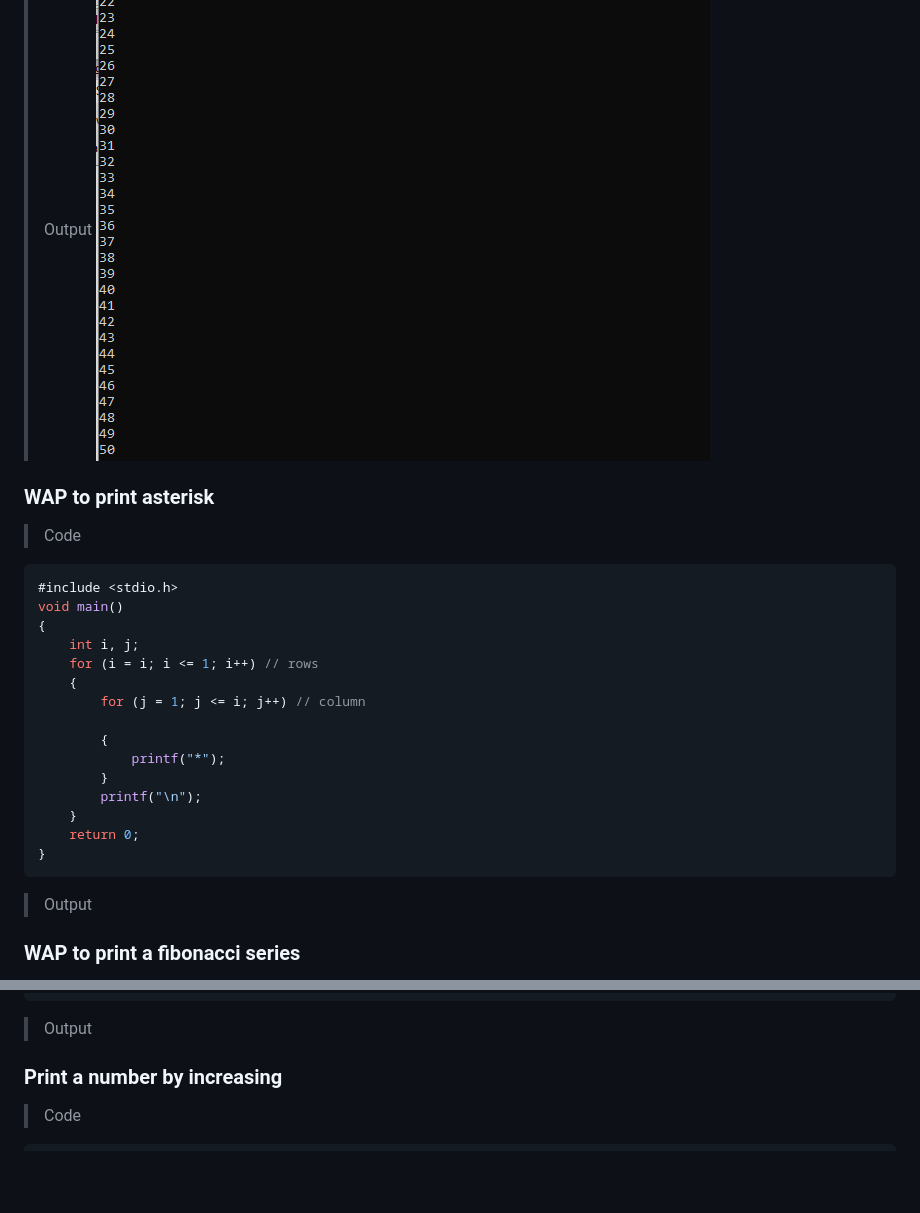
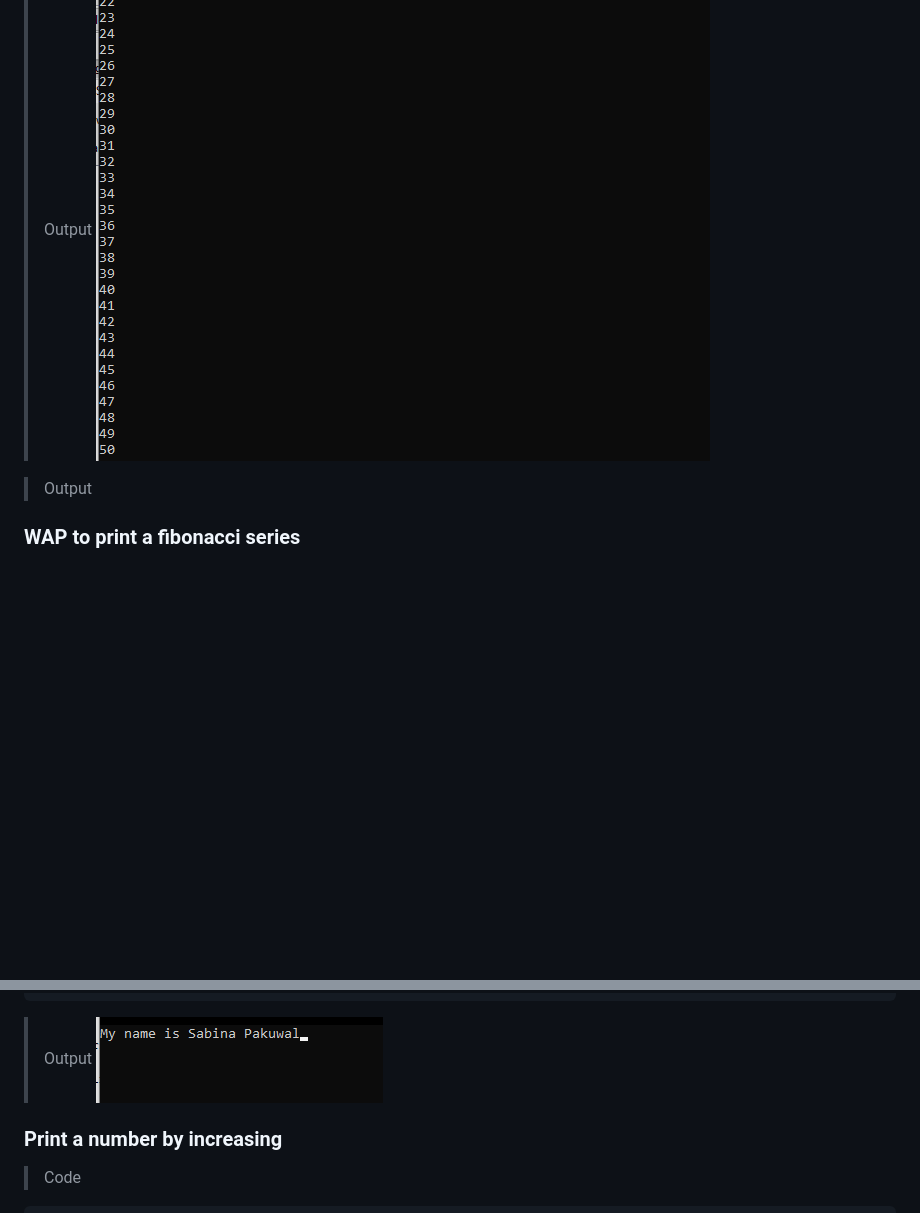
Before and after one commit to sabinapakuwal/c-project, a Markdown page: README.md, 2 parts joined by grey strips. GitHub-like rendering; pictures changed too: output/op14.png (added); blank space fills up the shorter version.

Commit message:
changes for 8th programming

````diff
--- a/README.md
+++ b/README.md
@@ -151,28 +151,6 @@ int main()
 > Output
 > ![op4](output/op4.png)
 
-### WAP to print asterisk
-
-> Code
-
-```c
-#include <stdio.h>
-void main()
-{
-    int i, j;
-    for (i = i; i <= 1; i++) // rows
-    {
-        for (j = 1; j <= i; j++) // column
-
-        {
-            printf("*");
-        }
-        printf("\n");
-    }
-    return 0;
-}
-```
-
 > Output
 
 ### WAP to print a fibonacci series
@@ -261,6 +239,7 @@ void printmyname()
 ```
 
 > Output
+> ![op14](output/op14.png)
 
 ### Print a number by increasing
 
````
